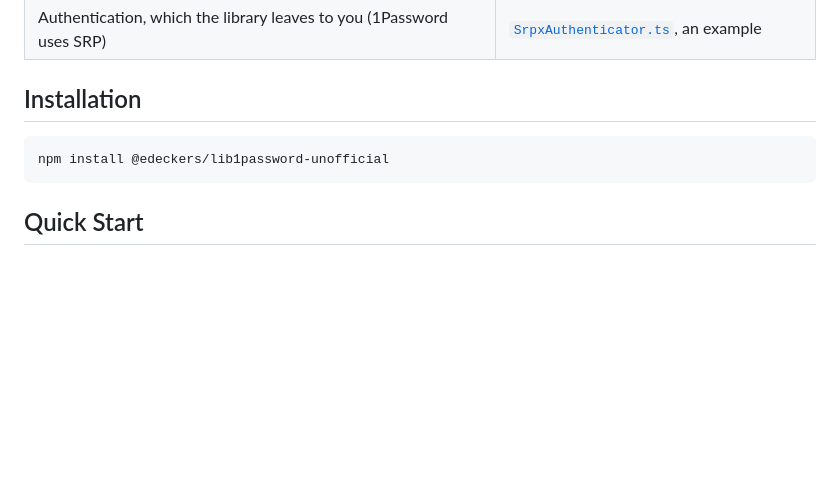
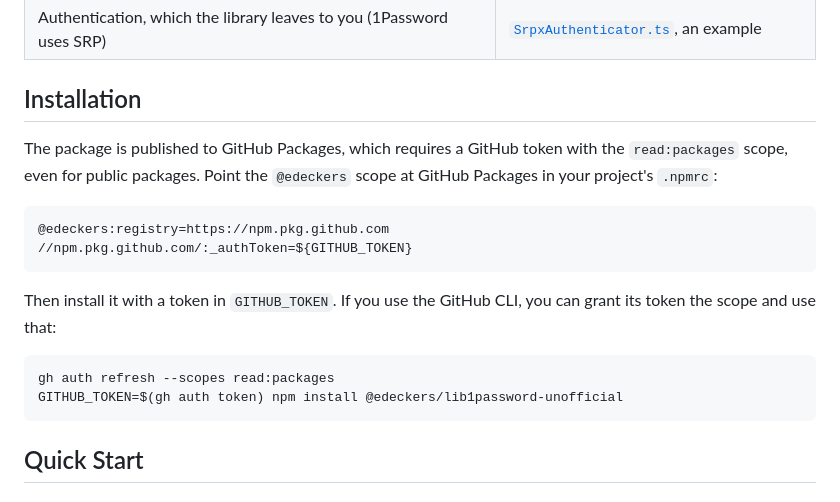
Before and after one commit to edeckers/lib1password-unofficial, a Markdown page: README.md, the part around the change. GitHub-like rendering; blank space fills up the shorter version.

Commit message:
docs: explain how to install the package from GitHub Packages

````diff
--- a/README.md
+++ b/README.md
@@ -51,8 +51,18 @@ Each concept from the [white paper](https://1passwordstatic.com/files/security/1
 
 ## Installation
 
+The package is published to GitHub Packages, which requires a GitHub token with the `read:packages` scope, even for public packages. Point the `@edeckers` scope at GitHub Packages in your project's `.npmrc`:
+
+```ini
+@edeckers:registry=https://npm.pkg.github.com
+//npm.pkg.github.com/:_authToken=${GITHUB_TOKEN}
+```
+
+Then install it with a token in `GITHUB_TOKEN`. If you use the GitHub CLI, you can grant its token the scope and use that:
+
 ```bash
-npm install @edeckers/lib1password-unofficial
+gh auth refresh --scopes read:packages
+GITHUB_TOKEN=$(gh auth token) npm install @edeckers/lib1password-unofficial
 ```
 
 ## Quick Start
````
